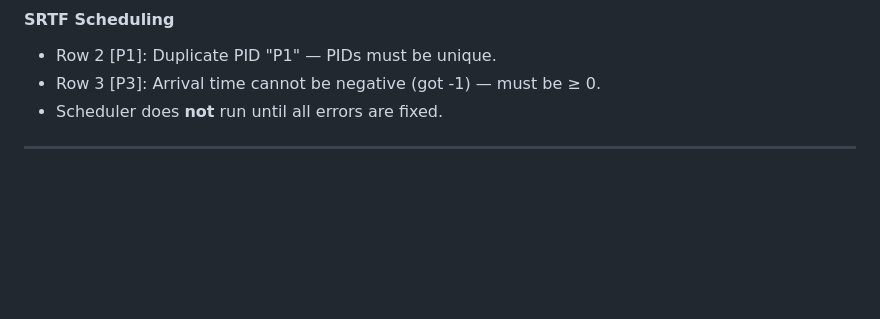
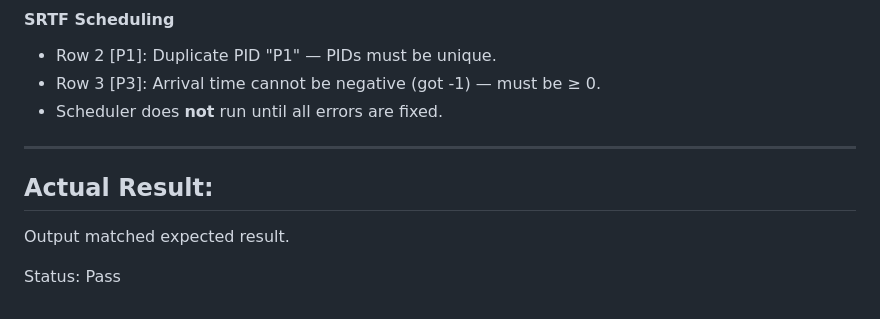
Before and after one commit to Abdelrahman-mohamedd/OS-Scheduler, a Markdown page: test-cases.md, the part around one of its changes. GitHub-like rendering; blank space fills up the shorter version.

```diff
--- a/test-scenarios.md
+++ b/test-cases.md
@@ -226,3 +287,8 @@ It verifies that the scheduler correctly detects and reports errors before runni
 - Scheduler does **not** run until all errors are fixed.
 
 ---
+
+## Actual Result:
+Output matched expected result.
+
+Status: Pass
```
Also changed, not shown: other parts of test-cases.md (+65 -4 lines).
